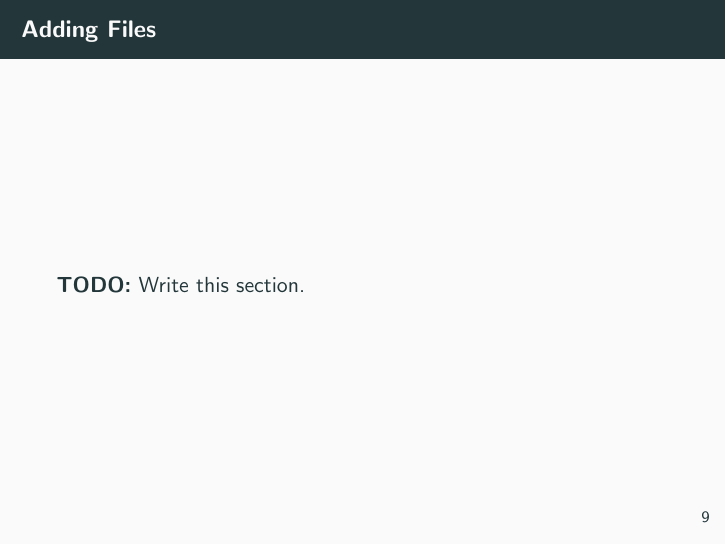
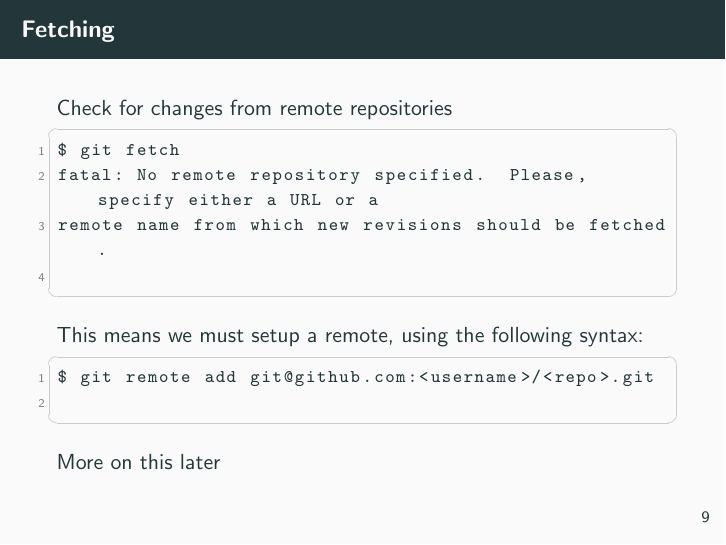
Before and after one commit to danielbarry/presentations, LaTeX slides (git-basic/presentation.tex): page 13 of 25 before the commit and page 13 of 26 after it. Compiled offline with pdfLaTeX.

Commit message:
Discuss fetching

```diff
--- a/git-basic/presentation.tex
+++ b/git-basic/presentation.tex
@@ -110,6 +110,19 @@ Initialised empty Git repository in /your/working/directory/wrk_dir/.git/
   % Workflow
   %%%%%%%%%%%%%%%%%%%%%%%%%%%%%%%%%%%%%%%
   \section{Workflow}
+  \begin{frame}[fragile=singleslide]{Fetching}
+    Check for changes from remote repositories
+    \begin{lstlisting}[language=bash]
+$ git fetch
+fatal: No remote repository specified.  Please, specify either a URL or a
+remote name from which new revisions should be fetched.
+    \end{lstlisting}
+    This means we must setup a remote, using the following syntax:
+    \begin{lstlisting}[language=bash]
+$ git remote add git@github.com:<username>/<repo>.git
+    \end{lstlisting}
+    More on this later
+  \end{frame}
   \begin{frame}{Adding Files}
     \textbf{TODO:} Write this section.
   \end{frame}
```
